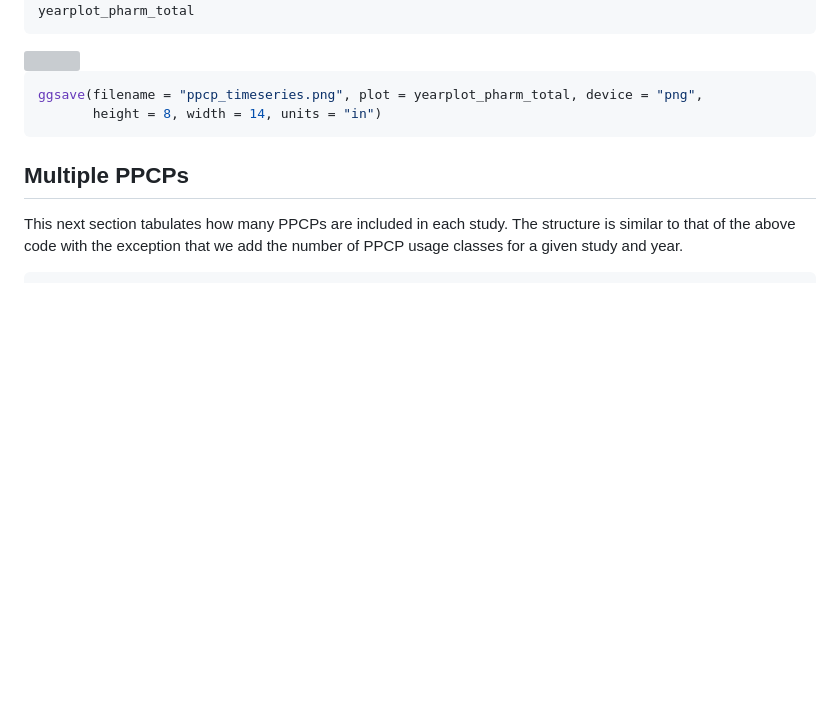
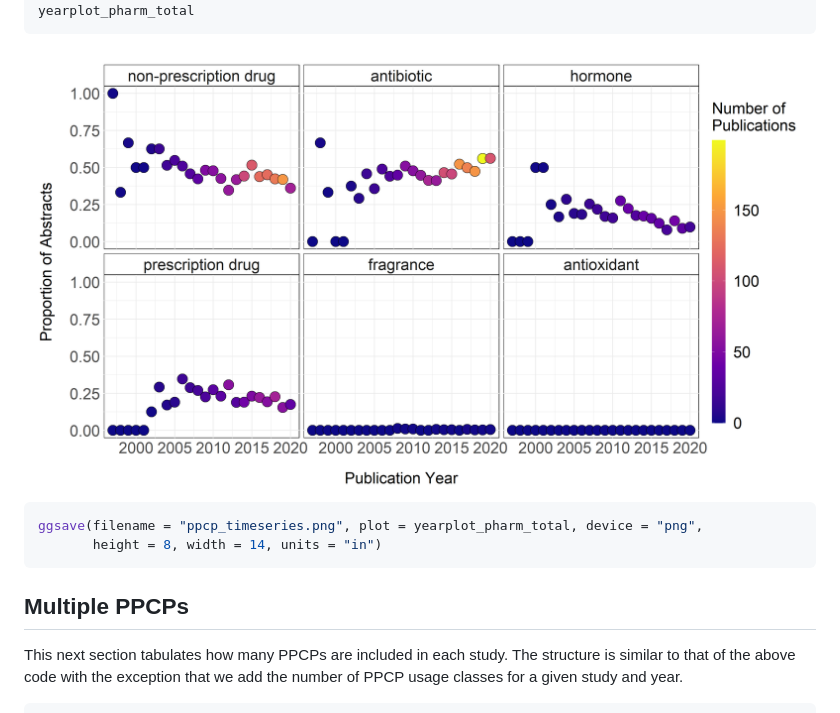
Before and after one commit to mishafredmeyer/esa_inspire_talk, a Markdown page: analysis_20200717.md, the part around the change. Drawn GitHub-style; pictures changed too: ppcp_timeseries.png (added); blank space fills up the shorter version; grey boxes are pictures that could not be loaded.

Commit message:
trying to add a plot

````diff
--- a/analysis_20200717.md
+++ b/analysis_20200717.md
@@ -561,7 +561,7 @@ yearplot_pharm_total <-  ggplot(dataplot_pharm,
 yearplot_pharm_total
 ```
 
-<img src="analysis_20200717_files/figure-gfm/unnamed-chunk-13-1.png" style="display: block; margin: auto;" />
+<img src="ppcp_timeseries.png" style="display: block; margin: auto;" />
 
 ``` r
 ggsave(filename = "ppcp_timeseries.png", plot = yearplot_pharm_total, device = "png",
````
